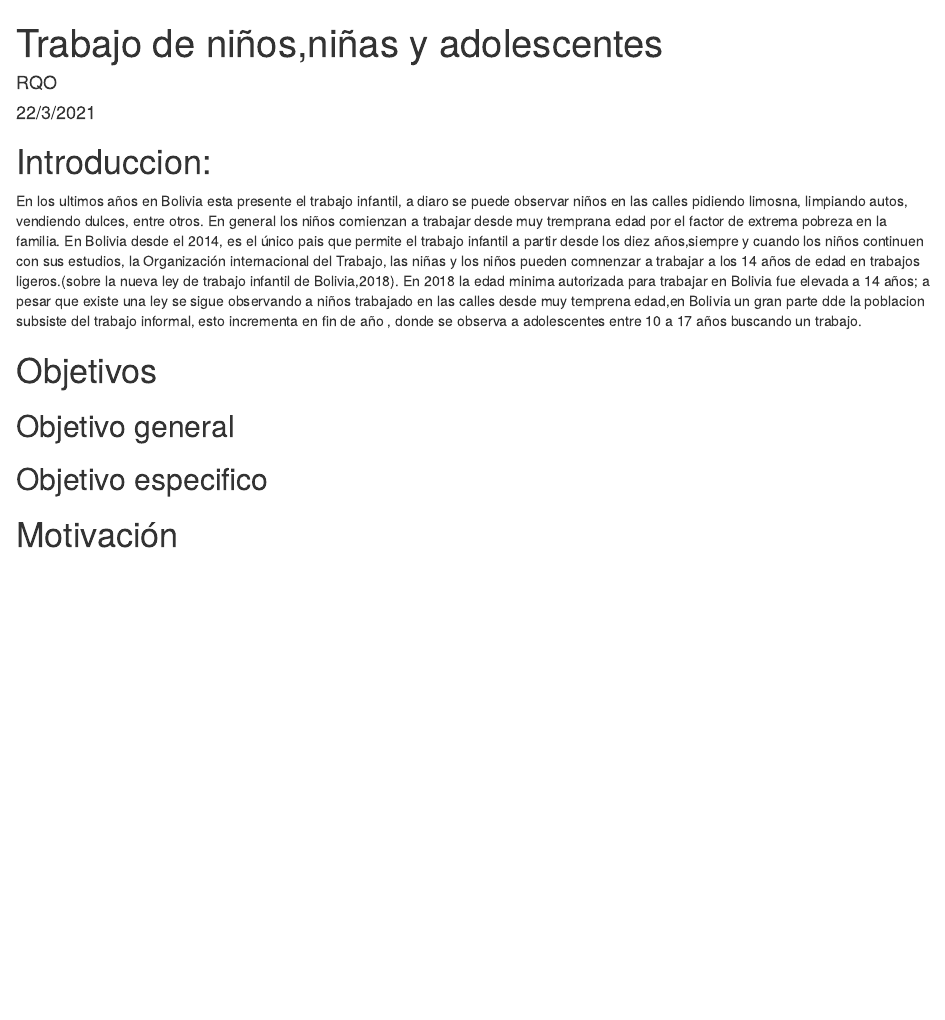
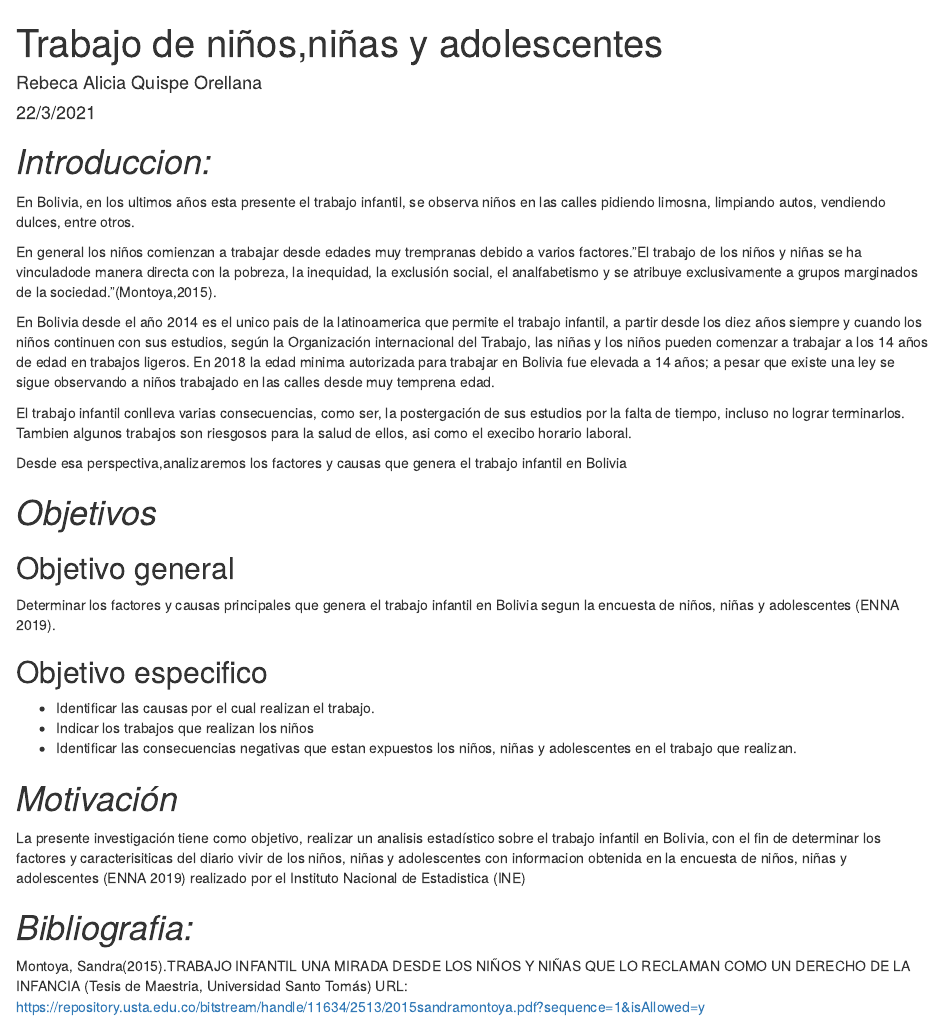
Before and after one commit to RebecaQO/PROYECTO_PROGRAMACION_ESTADISTICA1, an R Markdown document (doc proyecto.Rmd): the page in a window 1100 px wide, from its top. Rendered offline with R 4.5, knitr and Pandoc, with nearby package versions.

Commit message:
documento proyecto

```diff
--- a/doc proyecto.Rmd
+++ b/doc proyecto.Rmd
@@ -1,17 +1,42 @@
 ---
 title: "Trabajo de niños,niñas y adolescentes"
-author: "RQO"
+author: "Rebeca Alicia Quispe Orellana"
 date: "22/3/2021"
 output: html_document
 ---
-# Introduccion:
-En los ultimos años en Bolivia esta presente el trabajo infantil, a diaro se puede observar niños en las calles pidiendo limosna, limpiando autos, vendiendo dulces, entre otros.
-En general los niños comienzan a trabajar desde muy tremprana edad por el factor de extrema pobreza en la familia.
-En Bolivia desde el 2014, es el único pais que permite el trabajo infantil a partir desde los diez años,siempre y cuando los niños continuen con sus estudios, la Organización internacional del Trabajo, las niñas y los niños pueden comnenzar a trabajar a los 14 años de edad en trabajos ligeros.(sobre la nueva ley de trabajo infantil de Bolivia,2018). En 2018 la edad minima autorizada para trabajar en Bolivia fue elevada a 14 años; a pesar que
-existe una ley se sigue observando a niños trabajado en las calles desde muy temprena edad,en Bolivia un gran parte dde la poblacion subsiste del trabajo informal, esto incrementa en fin de año , donde se observa a adolescentes entre 10 a 17 años buscando un trabajo.
+# *Introduccion:*
+En Bolivia, en los ultimos años esta presente el trabajo infantil, se observa niños en las calles pidiendo limosna, limpiando autos, vendiendo dulces, entre otros.
+
+En general los niños comienzan a trabajar desde edades muy trempranas debido  a varios factores."El trabajo de los niños y niñas se ha vinculadode manera directa con la pobreza, la inequidad, la exclusión social, el analfabetismo y se atribuye exclusivamente a grupos marginados de la sociedad."(Montoya,2015).
+
+En Bolivia desde el año 2014 es el unico pais de la latinoamerica que permite el trabajo infantil,  a partir desde los diez años siempre y cuando los niños continuen con sus estudios, según la Organización internacional del Trabajo, las niñas y los niños pueden comenzar a trabajar a los 14 años de edad en trabajos ligeros. En 2018 la edad minima autorizada para trabajar en Bolivia fue elevada a 14 años; a pesar que existe una ley se sigue observando a niños trabajado en las calles desde muy temprena edad.
+
+El trabajo infantil conlleva varias consecuencias, como ser, la postergación de sus estudios por la falta de tiempo, incluso no lograr terminarlos. Tambien algunos trabajos son riesgosos para la salud de ellos, asi como el execibo horario laboral.
+
+Desde esa perspectiva,analizaremos los factores y causas que genera el trabajo infantil en Bolivia
 
 
-# Objetivos
+# *Objetivos*
+
 ## Objetivo general
+
+Determinar los factores y causas principales que genera el trabajo infantil en
+Bolivia segun la encuesta de niños, niñas y adolescentes (ENNA 2019).
+
+
 ## Objetivo especifico
-# Motivación
+
++ Identificar las causas por el cual realizan el trabajo.
++ Indicar los trabajos que realizan los niños
++ Identificar las consecuencias negativas que estan expuestos los niños, niñas y adolescentes en el trabajo que realizan.
+
+
+
+
+
+# *Motivación*
+La presente investigación tiene como objetivo, realizar un analisis estadístico sobre el trabajo infantil en Bolivia,  con el fin de determinar los factores y caracterisiticas del diario vivir de los niños, niñas y adolescentes con informacion obtenida en la encuesta de niños, niñas y adolescentes (ENNA 2019) realizado por el Instituto Nacional de Estadistica (INE)
+
+
+# *Bibliografia:*
+Montoya, Sandra(2015).TRABAJO INFANTIL UNA MIRADA DESDE LOS NIÑOS Y NIÑAS QUE LO RECLAMAN COMO UN DERECHO DE LA INFANCIA (Tesis de Maestria, Universidad Santo Tomás) URL: https://repository.usta.edu.co/bitstream/handle/11634/2513/2015sandramontoya.pdf?sequence=1&isAllowed=y
```
Also changed, not shown: doc-proyecto.html, doc-proyecto.pdf (added), 1 other file.
